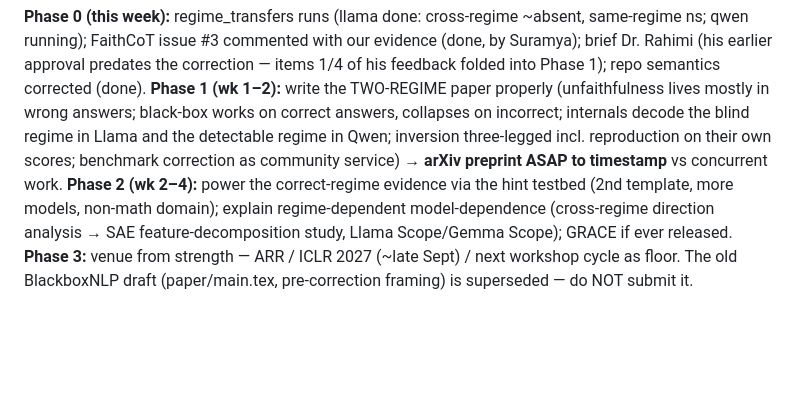
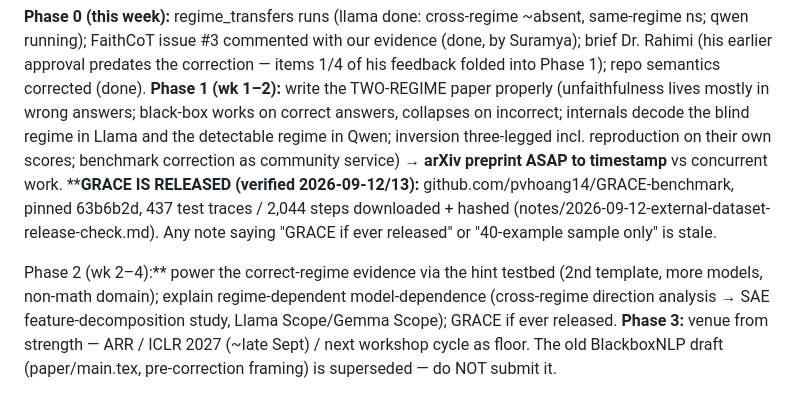
Before and after one commit to SuramyaAngdembay/UR2PHD-Faithful-folks, a Markdown page: CLAUDE.md, the part around the change. Rendered like a GitHub page; blank space fills up the shorter version.

Commit message:
CLAUDE.md: correct stale GRACE availability — the benchmark is released at github.com/pvhoang14/GRACE-benchmark (pinned 63b6b2d, 437 test traces / 2,044 steps, downloaded and hashed 2026-09-12). My search checked HuggingFace and the paper's expired anonymous.4open.science link but never GitHub, and I reported it as unreleased.

```diff
--- a/CLAUDE.md
+++ b/CLAUDE.md
@@ -198,7 +198,11 @@ predates the correction — items 1/4 of his feedback folded into Phase 1); repo
 black-box works on correct answers, collapses on incorrect; internals decode the blind regime in Llama and
 the detectable regime in Qwen; inversion three-legged incl. reproduction on their own scores; benchmark
 correction as community service) → **arXiv preprint ASAP to timestamp** vs concurrent work.
-**Phase 2 (wk 2–4):** power the correct-regime evidence via the hint testbed (2nd template, more models,
+****GRACE IS RELEASED (verified 2026-09-12/13):** github.com/pvhoang14/GRACE-benchmark, pinned
+63b6b2d, 437 test traces / 2,044 steps downloaded + hashed (notes/2026-09-12-external-dataset-release-check.md).
+Any note saying "GRACE if ever released" or "40-example sample only" is stale.
+
+Phase 2 (wk 2–4):** power the correct-regime evidence via the hint testbed (2nd template, more models,
 non-math domain); explain regime-dependent model-dependence (cross-regime direction analysis → SAE
 feature-decomposition study, Llama Scope/Gemma Scope); GRACE if ever released.
 **Phase 3:** venue from strength — ARR / ICLR 2027 (~late Sept) / next workshop cycle as floor.
```
